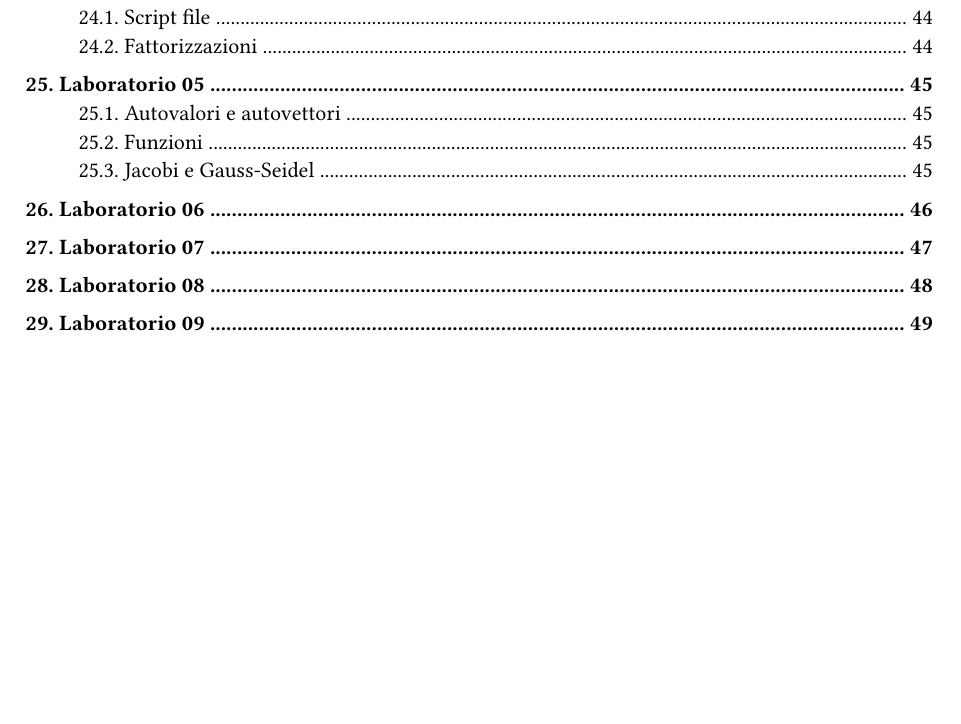
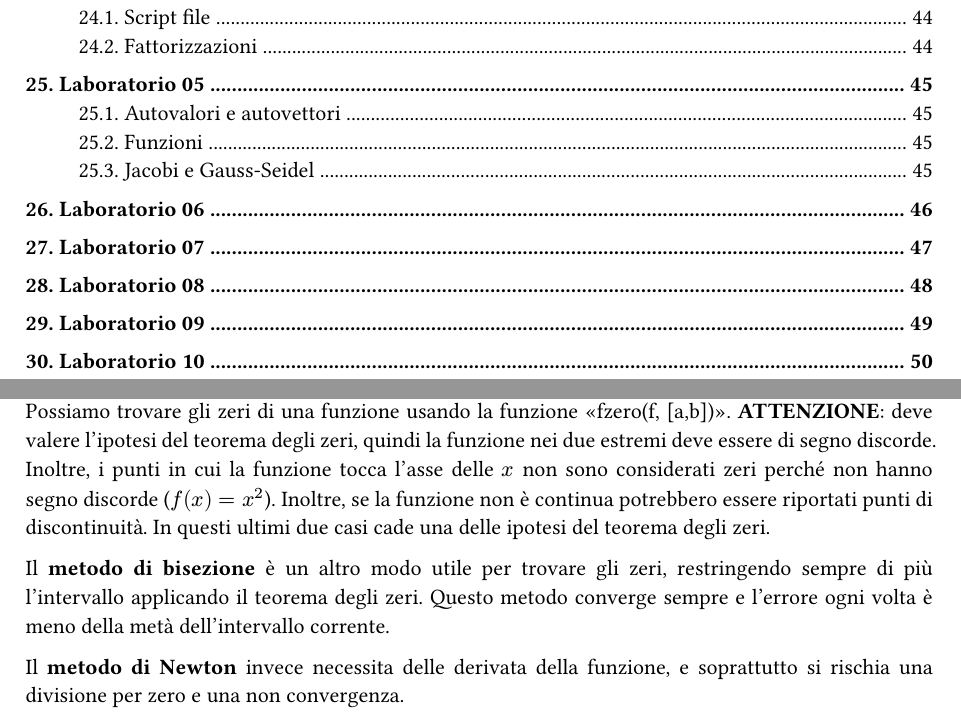
Before and after one commit to MattiaOldani/Calcolo-numerico, a Typst document (appunti.typ, which reads laboratori/laboratorio10.typ): part of page 3 of 49 before the commit and two parts of pages 3 and 50 of 50 after it, the two joined at a grey line, cut so that both start at the same text, the shorter picture padded with empty space. The pictures show the PDF file appunti.pdf that the author committed with the source.

Commit message:
Aggiunto laboratorio 10

```diff
--- /dev/null
+++ b/laboratori/laboratorio10.typ
@@ -0,0 +1,7 @@
+= Laboratorio 10
+
+Possiamo trovare gli zeri di una funzione usando la funzione "fzero(f, [a,b])". *ATTENZIONE*: deve valere l'ipotesi del teorema degli zeri, quindi la funzione nei due estremi deve essere di segno discorde. Inoltre, i punti in cui la funzione tocca l'asse delle $x$ non sono considerati zeri perché non hanno segno discorde ($f(x) = x^2$). Inoltre, se la funzione non è continua potrebbero essere riportati punti di discontinuità. In questi ultimi due casi cade una delle ipotesi del teorema degli zeri.
+
+Il *metodo di bisezione* è un altro modo utile per trovare gli zeri, restringendo sempre di più l'intervallo applicando il teorema degli zeri. Questo metodo converge sempre e l'errore ogni volta è meno della metà dell'intervallo corrente.
+
+Il *metodo di Newton* invece necessita delle derivata della funzione, e soprattutto si rischia una divisione per zero e una non convergenza.
```
Also changed, not shown: appunti.typ (+3 -0 lines), appunti.pdf, 8 other files.
